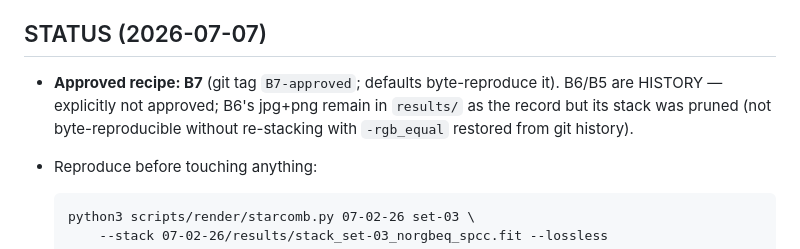
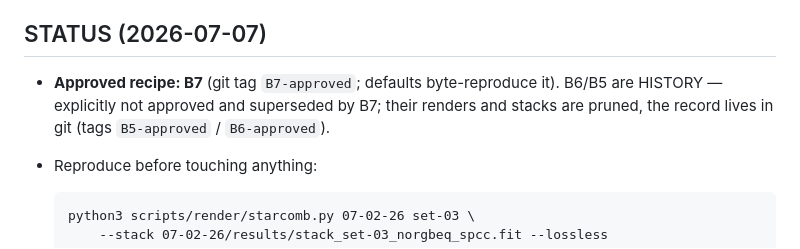
Before and after one commit to mufon609/astro-imaging, a Markdown page: NOTES.md, the part around the change. GitHub-like rendering.

Commit message:
NOTES: B6/B5 renders pruned from results/ (record is git-tagged)
The B6 jpg+png (superseded by B7) are removed in the results/ declutter;
their story + numbers live in git (tags B5-approved / B6-approved), so
STATUS no longer points at files that are gone.

Co-Authored-By: Claude Opus 4.8 (1M context) <noreply@anthropic.com>

```diff
--- a/NOTES.md
+++ b/NOTES.md
@@ -14,10 +14,9 @@ never let it grow narrative again.
 ## STATUS (2026-07-07)
 
 - **Approved recipe: B7** (git tag `B7-approved`; defaults
-  byte-reproduce it). B6/B5 are HISTORY — explicitly not approved; B6's
-  jpg+png remain in `results/` as the record but its stack was pruned
-  (not byte-reproducible without re-stacking with `-rgb_equal` restored
-  from git history).
+  byte-reproduce it). B6/B5 are HISTORY — explicitly not approved and
+  superseded by B7; their renders and stacks are pruned, the record lives
+  in git (tags `B5-approved` / `B6-approved`).
 - Reproduce before touching anything:
 
       python3 scripts/render/starcomb.py 07-02-26 set-03 \
```
